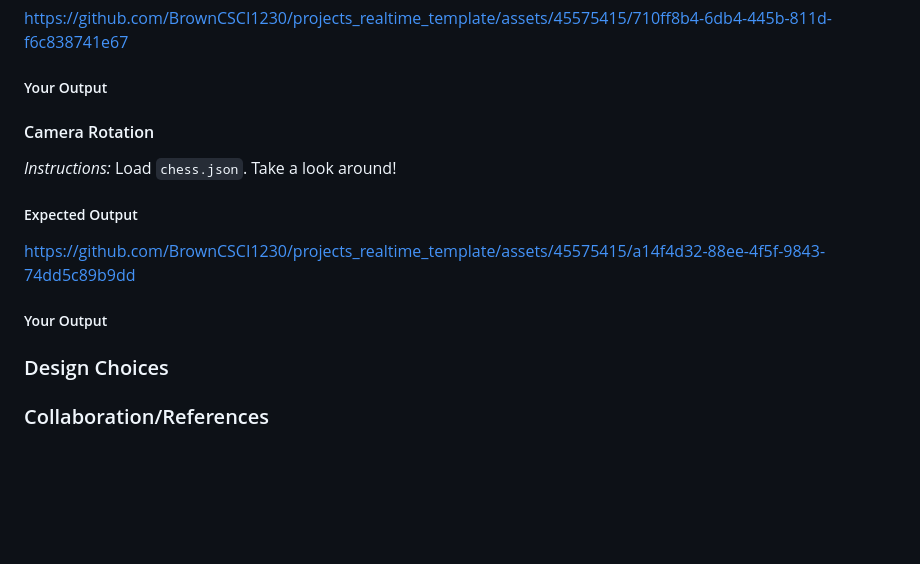
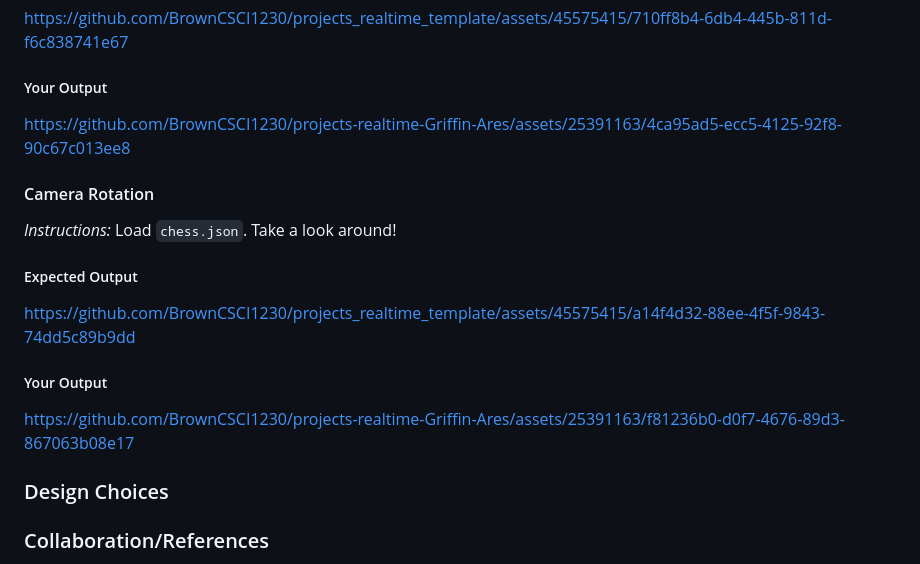
Before and after one commit to Griffin-Ares/DungeonMasters, a Markdown page: submission-action.md, the part around the change. Drawn GitHub-style; blank space fills up the shorter version.

```diff
--- a/submission-action.md
+++ b/submission-action.md
@@ -86,6 +86,10 @@ https://github.com/BrownCSCI1230/projects_realtime_template/assets/45575415/710f
 
 ##### Your Output
 
+
+https://github.com/BrownCSCI1230/projects-realtime-Griffin-Ares/assets/25391163/4ca95ad5-ecc5-4125-92f8-90c67c013ee8
+
+
 <!---
 Paste your output on top of this comment!
 -->
@@ -100,6 +104,10 @@ https://github.com/BrownCSCI1230/projects_realtime_template/assets/45575415/a14f
 
 ##### Your Output
 
+
+https://github.com/BrownCSCI1230/projects-realtime-Griffin-Ares/assets/25391163/f81236b0-d0f7-4676-89d3-867063b08e17
+
+
 <!---
 Paste your output on top of this comment!
 -->
```
